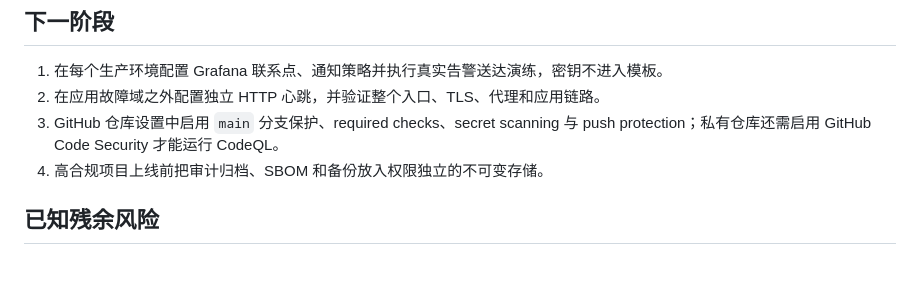
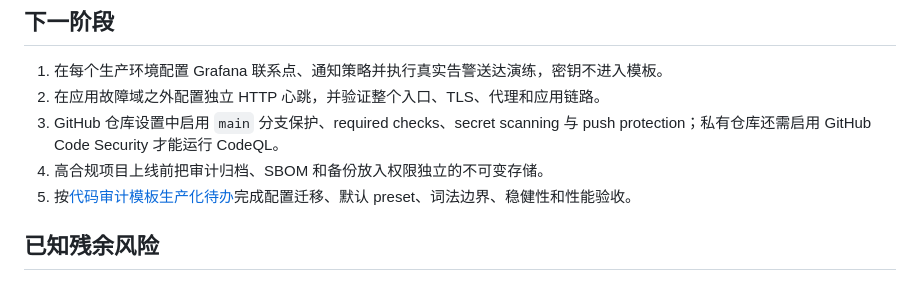
Before and after one commit to musutrade/arc-admin, a Markdown page: docs/HANDOFF.md, the part around one of its changes. Drawn GitHub-style.

Commit message:
docs: track audit template production readiness

```diff
--- a/docs/HANDOFF.md
+++ b/docs/HANDOFF.md
@@ -35,6 +35,7 @@ cargo flow verify --all
 2. 在应用故障域之外配置独立 HTTP 心跳，并验证整个入口、TLS、代理和应用链路。
 3. GitHub 仓库设置中启用 `main` 分支保护、required checks、secret scanning 与 push protection；私有仓库还需启用 GitHub Code Security 才能运行 CodeQL。
 4. 高合规项目上线前把审计归档、SBOM 和备份放入权限独立的不可变存储。
+5. 按[代码审计模板生产化待办](audit-template-production-todo.md)完成配置迁移、默认 preset、词法边界、稳健性和性能验收。
 
 ## 已知残余风险
 
```
Also changed, not shown: other parts of docs/HANDOFF.md (+1 -1 lines), docs/audit-template-production-todo.md (added, +81 -0 lines).
